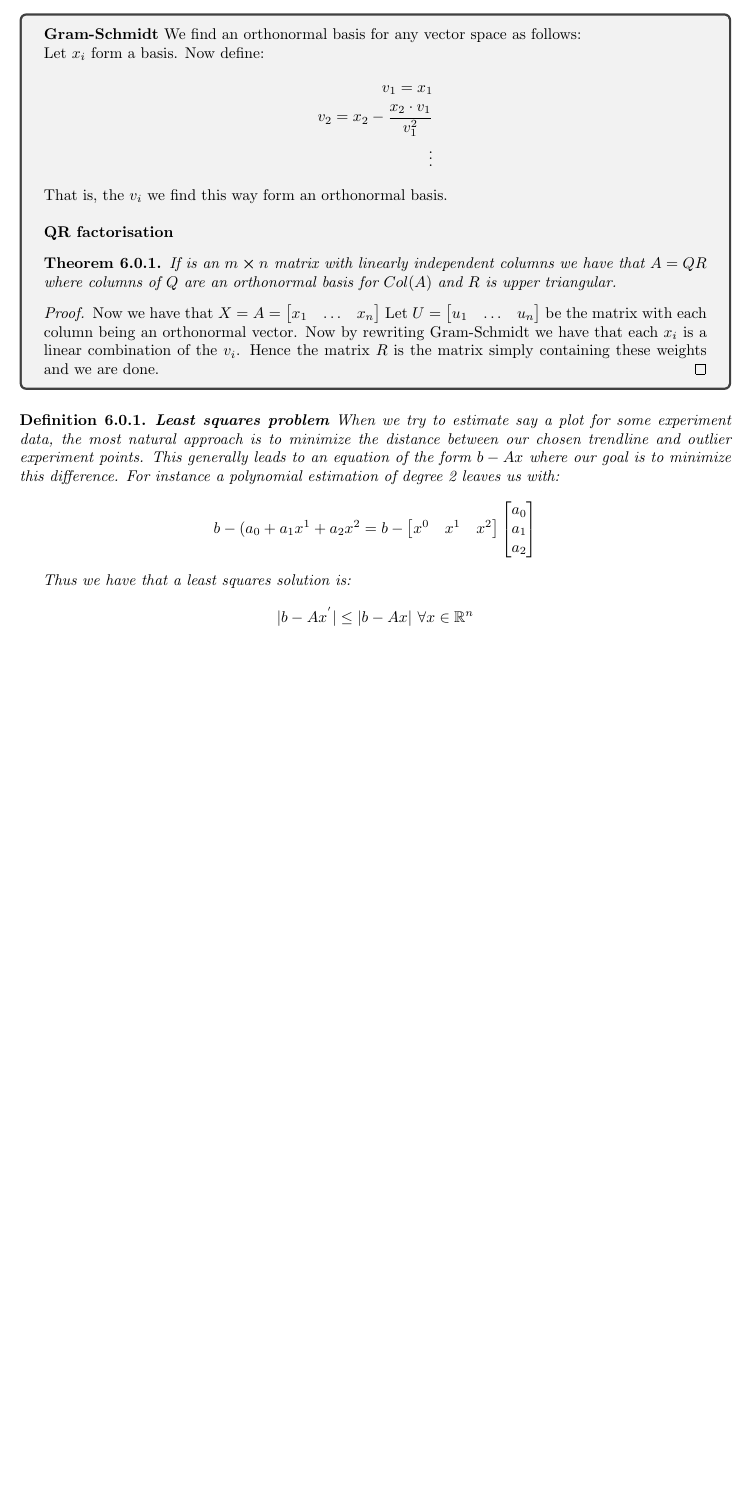
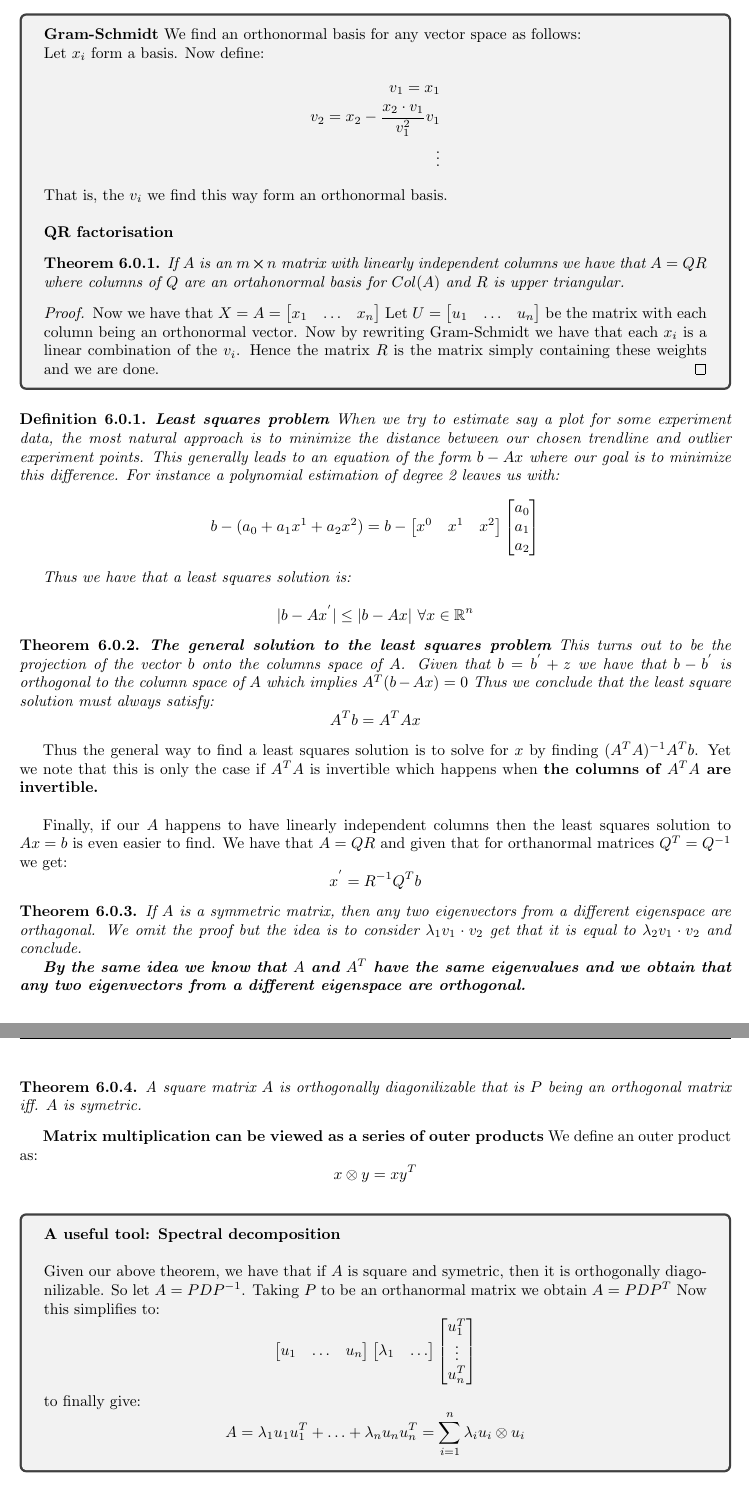
Before and after one commit to alptheexplorer/epflLectureNotes, a LaTeX document (epflLectureNotes/linearAlgebra/linearAlgebra.tex): part of page 23 of 23 before the commit and two parts of pages 23 and 24 of 24 after it, the two joined at a grey line, cut so that both start at the same text, the shorter picture padded with empty space. The pictures show the PDF file epflLectureNotes/linearAlgebra/linearAlgebra.pdf that the author committed with the source.

Commit message:
linear algebra update, examzz r near man, fuck

```diff
--- a/epflLectureNotes/linearAlgebra/linearAlgebra.tex
+++ b/epflLectureNotes/linearAlgebra/linearAlgebra.tex
@@ -1370,7 +1374,7 @@ We find an orthonormal basis for any vector space as follows:
 Let $x_{i}$ form a basis. Now define:
 \begin{align*}
     v_{1} = x_{1}\\
-    v_{2} = x_{2} - \frac{x_{2}\cdot v_{1}}{v_{1}^2}\\
+    v_{2} = x_{2} - \frac{x_{2}\cdot v_{1}}{v_{1}^2}v_{1}\\
     \ \vdots
 \end{align*}
 
@@ -1379,7 +1383,7 @@ That is, the $v_{i}$ we find this way form an orthonormal basis.
 
 \textbf{QR factorisation}
 \begin{thm}
-If is an $m\cross n$ matrix with \li \ columns we have that $A = QR$ where columns of $Q$ are an orthonormal basis for $Col(A)$ and $R$ is upper triangular.
+If $A$ is an $m\cross n$ matrix with \li \ columns we have that $A = QR$ where columns of $Q$ are an ortahonormal basis for $Col(A)$ and $R$ is upper triangular.
 \end{thm}
 
 \begin{proof}
@@ -1404,9 +1408,52 @@ $$ b - (a_{0} + a_{1}x^{1} + a_{2}x^{2} = b - \begin{bmatrix}
 Thus we have that a least squares solution is:
 
 $$ |b - Ax^{'}| \leq |b - Ax| \ \forall x \in \Rn$$
-
 \end{definition}
 
+\begin{thm}\textbf{The general solution to the least squares problem}
+This turns out to be the projection of the vector $b$ onto the columns space of $A$. Given that $b = b^{'} + z$ we have that $b - b^{'}$ is orthogonal to the column space of $A$ which implies $A^{T}(b-Ax) = 0$ Thus we conclude that the least square solution must always satisfy:
+$$A^{T}b = A^{T}Ax$$
+\end{thm}
+
+Thus the general way to find a least squares solution is to solve for $x$ by finding $(A^{T}A)^{-1}A^{T}b$. Yet we note that this is only the case if $A^{T}A$ is invertible which happens when \textbf{the columns of $A^{T}A}$ are invertible.}
+\\
+
+Finally, if our $A$ happens to have linearly independent columns then the least squares solution to $Ax = b$ is even easier to find. We have that $A = QR$ and given that for orthanormal matrices $Q^{T} = Q^{-1}$ we get:
+$$ x^{'} = R^{-1}Q^{T}b$$
+
+\begin{thm}
+If $A$ is a symmetric matrix, then any two eigenvectors from a different eigenspace are orthagonal.
+We omit the proof but the idea is to consider $\lambda_{1}v_{1}\cdot v_{2}$ get that it is equal to  $\lambda_{2}v_{1}\cdot v_{2}$ and conclude.
+
+\textbf{By the same idea we know that $A$ and $A^{T}$ have the same eigenvalues and we obtain that any two eigenvectors from a different eigenspace are orthogonal.}
+\end{thm}
+
+\begin{thm}
+A square matrix $A$ is orthogonally diagonilizable that is $P$ being an orthogonal matrix iff. $A$ is symetric.
+\end{thm}
+
+\begin{remark}\textbf{Matrix multiplication can be viewed as a series of outer products}
+We define an outer product as:
+$$ x\tens{} y = xy^{T}$$
+\end{remark}
+
+\begin{tcolorbox}
+\textbf{A useful tool: Spectral decomposition}
+\\
+
+Given our above theorem, we have that if $A$ is square and symetric, then it is orthogonally diagonilizable. So let $A = PDP^{-1}$. Taking $P$ to be an orthanormal matrix we obtain $A = PDP^{T}$ Now this simplifies to:
+$$\begin{bmatrix}
+    u_{1} & \hdots & u_{n}
+\end{bmatrix}\begin{bmatrix}
+    \lambda_{1} & \hdots
+\end{bmatrix} \begin{bmatrix}
+    u_{1}^{T}\\
+    \vdots \\
+    u_{n}^{T}
+\end{bmatrix}$$
+to finally give:
+$$A = \lambda_{1}u_{1}u_{1}^{T} + \hdots + \lambda_{n}u_{n}u_{n}^{T} = \sum_{i=1}^{n}\lambda_{i}u_{i} \tens{} u_{i}$$
+\end{tcolorbox}
 
 
 
```
Also changed, not shown: epflLectureNotes/linearAlgebra/linearAlgebra.pdf, epflLectureNotes/linearAlgebra/linearAlgebra.tex (6 more changed lines).
